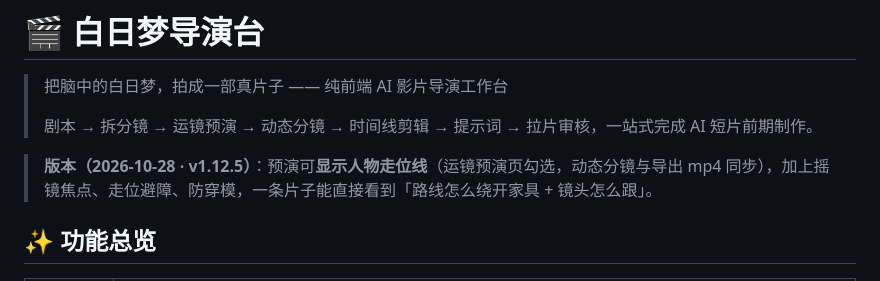
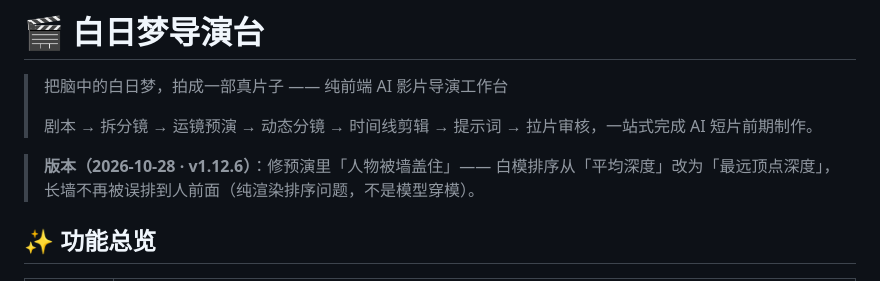
Before and after one commit to qianqianlaifeng/bairimeng-director, a Markdown page: README.md, the part around the change. GitHub-like rendering.

Commit message:
v1.12.6 修预演人物被墙盖住：排序改为按最远顶点

```diff
--- a/README.md
+++ b/README.md
@@ -4,7 +4,7 @@
 >
 > 剧本 → 拆分镜 → 运镜预演 → 动态分镜 → 时间线剪辑 → 提示词 → 拉片审核，一站式完成 AI 短片前期制作。
 
-> **版本（2026-10-28 · v1.12.5）**：预演可**显示人物走位线**（运镜预演页勾选，动态分镜与导出 mp4 同步），加上摇镜焦点、走位避障、防穿模，一条片子能直接看到「路线怎么绕开家具 + 镜头怎么跟」。
+> **版本（2026-10-28 · v1.12.6）**：修预演里「人物被墙盖住」—— 白模排序从「平均深度」改为「最远顶点深度」，长墙不再被误排到人前面（纯渲染排序问题，不是模型穿模）。
 
 ## ✨ 功能总览
 
```
